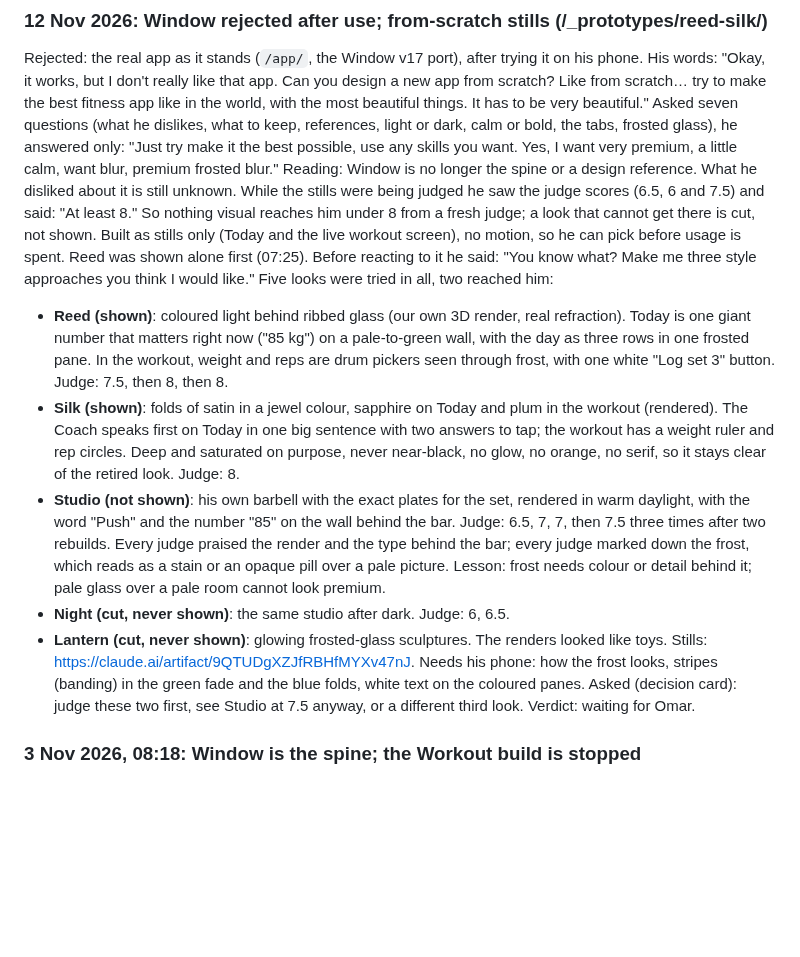
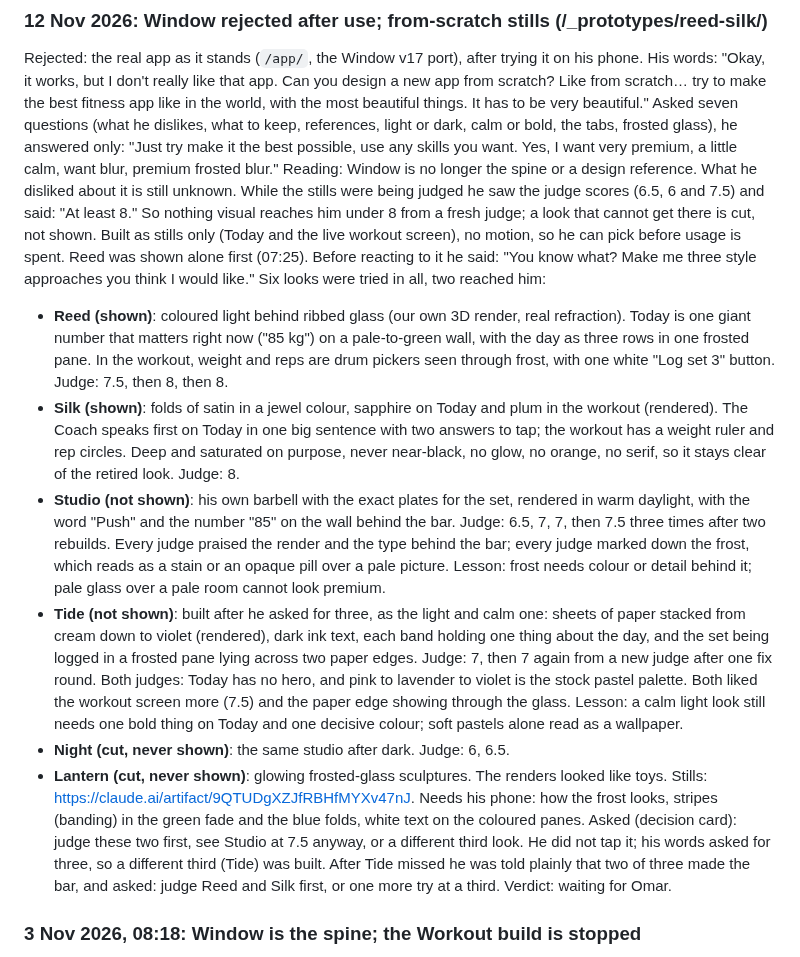
Before and after one commit to omaralawi1000-netizen/Overall-fitness-, a Markdown page: docs/taste-log.md, the part around the change. GitHub-like rendering; blank space fills up the shorter version.

```diff
--- a/docs/taste-log.md
+++ b/docs/taste-log.md
@@ -58,13 +58,14 @@ His words: "Okay, it works, but I don't really like that app. Can you design a n
 Asked seven questions (what he dislikes, what to keep, references, light or dark, calm or bold, the tabs, frosted glass), he answered only: "Just try make it the best possible, use any skills you want. Yes, I want very premium, a little calm, want blur, premium frosted blur."
 Reading: Window is no longer the spine or a design reference. What he disliked about it is still unknown.
 While the stills were being judged he saw the judge scores (6.5, 6 and 7.5) and said: "At least 8." So nothing visual reaches him under 8 from a fresh judge; a look that cannot get there is cut, not shown.
-Built as stills only (Today and the live workout screen), no motion, so he can pick before usage is spent. Reed was shown alone first (07:25). Before reacting to it he said: "You know what? Make me three style approaches you think I would like." Five looks were tried in all, two reached him:
+Built as stills only (Today and the live workout screen), no motion, so he can pick before usage is spent. Reed was shown alone first (07:25). Before reacting to it he said: "You know what? Make me three style approaches you think I would like." Six looks were tried in all, two reached him:
 - **Reed (shown)**: coloured light behind ribbed glass (our own 3D render, real refraction). Today is one giant number that matters right now ("85 kg") on a pale-to-green wall, with the day as three rows in one frosted pane. In the workout, weight and reps are drum pickers seen through frost, with one white "Log set 3" button. Judge: 7.5, then 8, then 8.
 - **Silk (shown)**: folds of satin in a jewel colour, sapphire on Today and plum in the workout (rendered). The Coach speaks first on Today in one big sentence with two answers to tap; the workout has a weight ruler and rep circles. Deep and saturated on purpose, never near-black, no glow, no orange, no serif, so it stays clear of the retired look. Judge: 8.
 - **Studio (not shown)**: his own barbell with the exact plates for the set, rendered in warm daylight, with the word "Push" and the number "85" on the wall behind the bar. Judge: 6.5, 7, 7, then 7.5 three times after two rebuilds. Every judge praised the render and the type behind the bar; every judge marked down the frost, which reads as a stain or an opaque pill over a pale picture. Lesson: frost needs colour or detail behind it; pale glass over a pale room cannot look premium.
+- **Tide (not shown)**: built after he asked for three, as the light and calm one: sheets of paper stacked from cream down to violet (rendered), dark ink text, each band holding one thing about the day, and the set being logged in a frosted pane lying across two paper edges. Judge: 7, then 7 again from a new judge after one fix round. Both judges: Today has no hero, and pink to lavender to violet is the stock pastel palette. Both liked the workout screen more (7.5) and the paper edge showing through the glass. Lesson: a calm light look still needs one bold thing on Today and one decisive colour; soft pastels alone read as a wallpaper.
 - **Night (cut, never shown)**: the same studio after dark. Judge: 6, 6.5.
 - **Lantern (cut, never shown)**: glowing frosted-glass sculptures. The renders looked like toys.
-Stills: https://claude.ai/artifact/9QTUDgXZJfRBHfMYXv47nJ. Needs his phone: how the frost looks, stripes (banding) in the green fade and the blue folds, white text on the coloured panes. Asked (decision card): judge these two first, see Studio at 7.5 anyway, or a different third look.
+Stills: https://claude.ai/artifact/9QTUDgXZJfRBHfMYXv47nJ. Needs his phone: how the frost looks, stripes (banding) in the green fade and the blue folds, white text on the coloured panes. Asked (decision card): judge these two first, see Studio at 7.5 anyway, or a different third look. He did not tap it; his words asked for three, so a different third (Tide) was built. After Tide missed he was told plainly that two of three made the bar, and asked: judge Reed and Silk first, or one more try at a third.
 Verdict: waiting for Omar.
 
 ### 3 Nov 2026, 08:18: Window is the spine; the Workout build is stopped
```
Also changed, not shown: docs/PROGRESS.md (+2 -2 lines).
